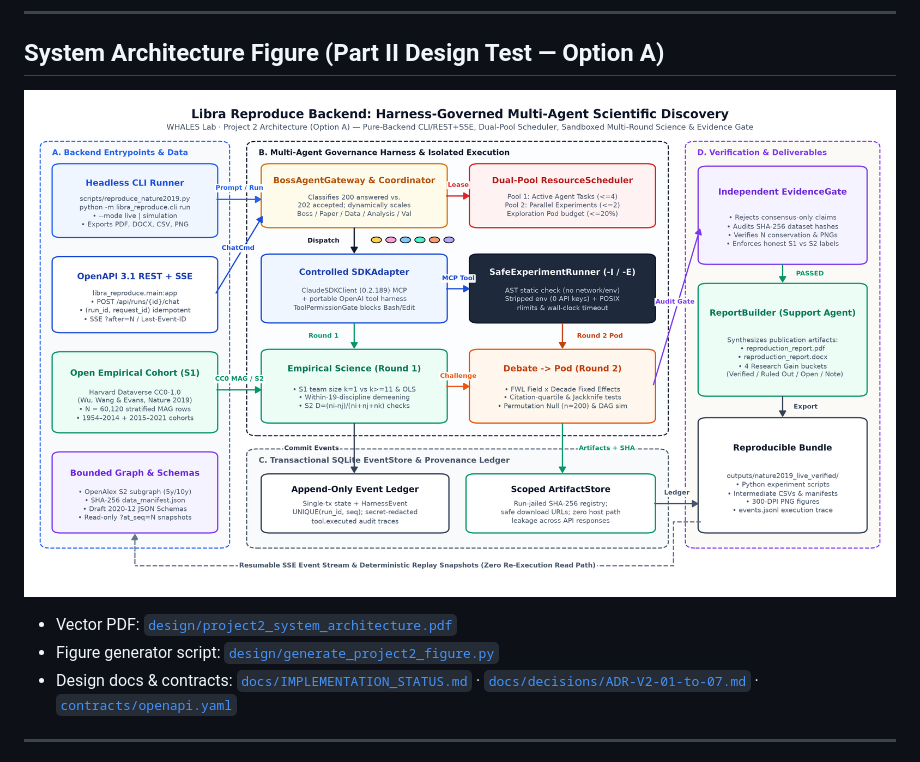
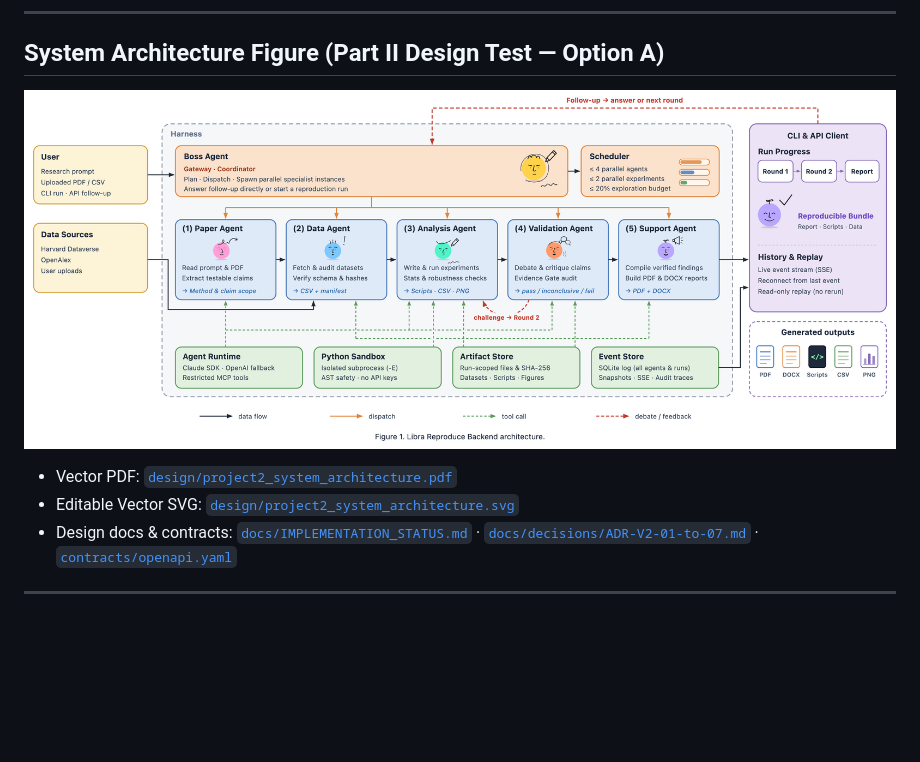
Before and after one commit to orwhd/Libra-Reproduce-Backend, a Markdown page: README.md, the part around the change. Rendered like a GitHub page; pictures changed too: design/project2_system_architecture.png; blank space fills up the shorter version.

Commit message:
docs(design): replace Project 2 architecture figure with code-verified agent-centric diagram

```diff
--- a/README.md
+++ b/README.md
@@ -11,7 +11,7 @@
 ![Project 2 Pure-Backend System Architecture](design/project2_system_architecture.png)
 
 - Vector PDF: [`design/project2_system_architecture.pdf`](design/project2_system_architecture.pdf)
-- Figure generator script: [`design/generate_project2_figure.py`](design/generate_project2_figure.py)
+- Editable Vector SVG: [`design/project2_system_architecture.svg`](design/project2_system_architecture.svg)
 - Design docs & contracts: [`docs/IMPLEMENTATION_STATUS.md`](docs/IMPLEMENTATION_STATUS.md) · [`docs/decisions/ADR-V2-01-to-07.md`](docs/decisions/ADR-V2-01-to-07.md) · [`contracts/openapi.yaml`](contracts/openapi.yaml)
 
 ---
```
Also changed, not shown: 3 other files.
